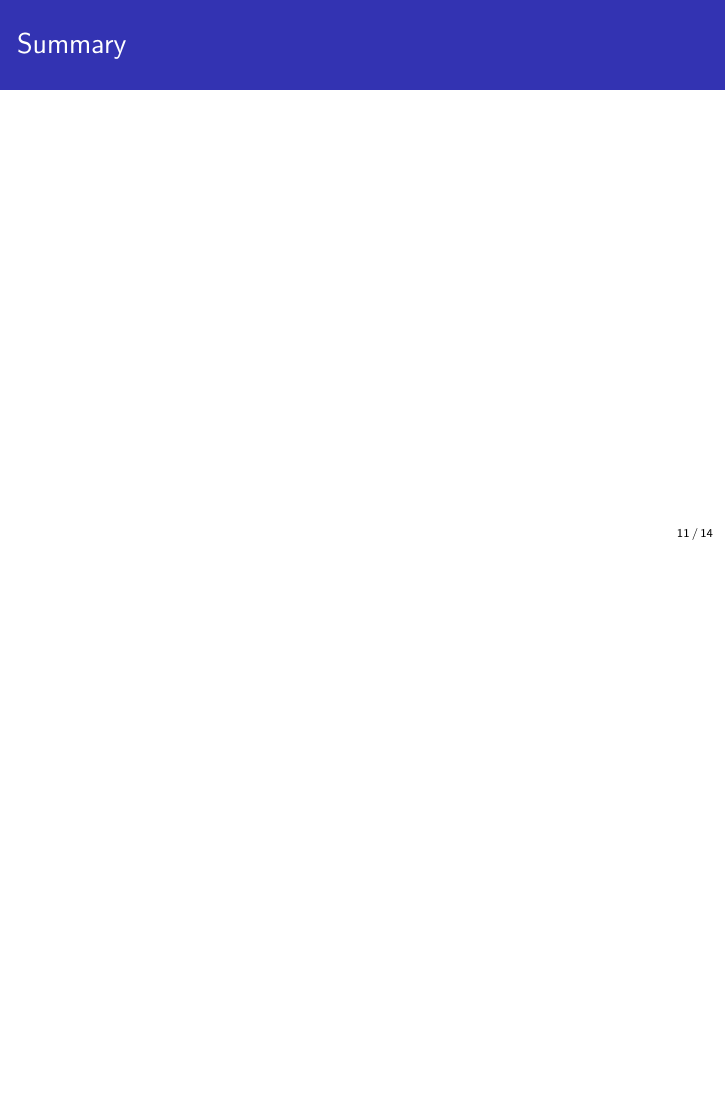
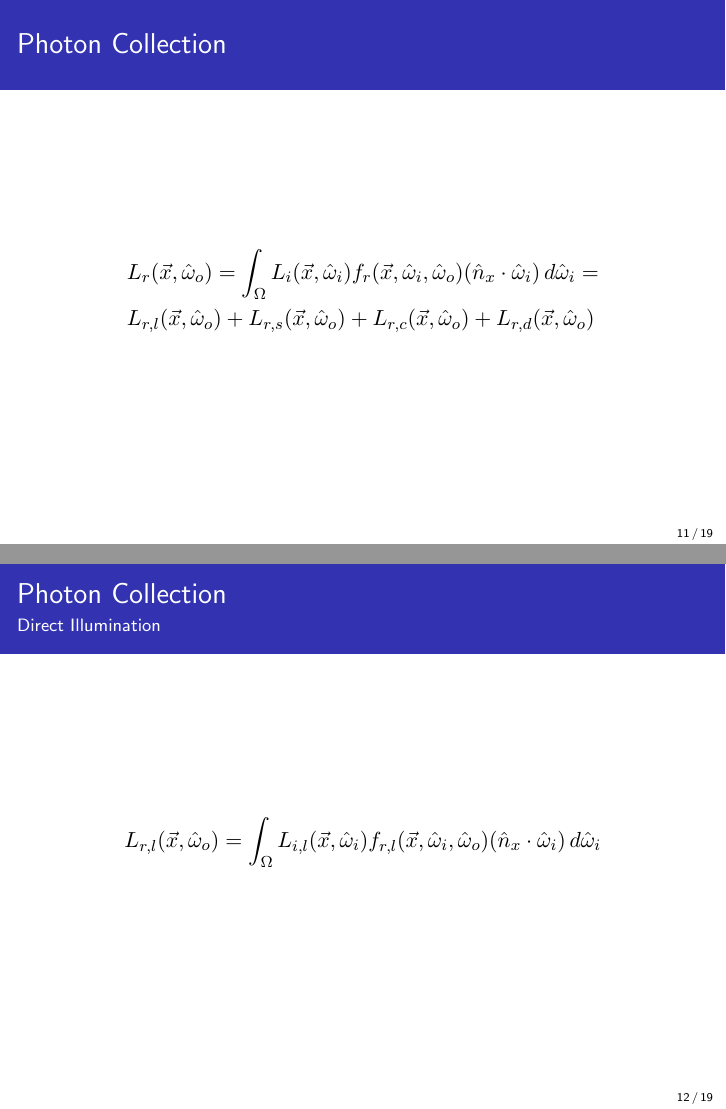
Before and after one commit to CaffeineViking/mcrt, LaTeX slides (docs/slides/slides.tex): page 11 of 14 before the commit and pages 11 and 12 of 19 after it, the two joined at a grey line, the shorter picture padded with empty space. Compiled offline with pdfLaTeX.

Commit message:
Started writing about photon collection pass.

```diff
--- a/docs/slides/slides.tex
+++ b/docs/slides/slides.tex
@@ -151 +155,13 @@
     \frame{\frametitle{Photon Collection}
+            \begin{align*}
+                &L_r(\vec{x}, \hat\omega_o) = \int_\Omega L_i(\vec{x}, \hat{\omega}_i)
+                                             f_r(\vec{x}, \hat{\omega}_i, \hat{\omega}_o)
+                                             (\hat{n}_{x} \cdot \hat{\omega}_i) \, d\hat{\omega}_i = \\
+                                           &L_{r,l}(\vec{x}, \hat\omega_o) + L_{r,s}(\vec{x}, \hat\omega_o) + L_{r,c}(\vec{x}, \hat\omega_o) + L_{r,d}(\vec{x}, \hat\omega_o)
+            \end{align*}
+    }
+
+    \frame{\frametitle{Photon Collection}\framesubtitle{Direct Illumination}
+        \[L_{r,l}(\vec{x}, \hat\omega_o) = \int_\Omega L_{i,l}(\vec{x}, \hat{\omega}_i)
+                                           f_{r,l}(\vec{x}, \hat{\omega}_i, \hat{\omega}_o)
+                                           (\hat{n}_{x} \cdot \hat{\omega}_i) \, d\hat{\omega}_i\]
@@ -151,0 +181 @@
+    \frame{\frametitle{Photon Collection}\framesubtitle{Caustics}
```
Also changed, not shown: docs/slides/slides.tex (28 more changed lines).
